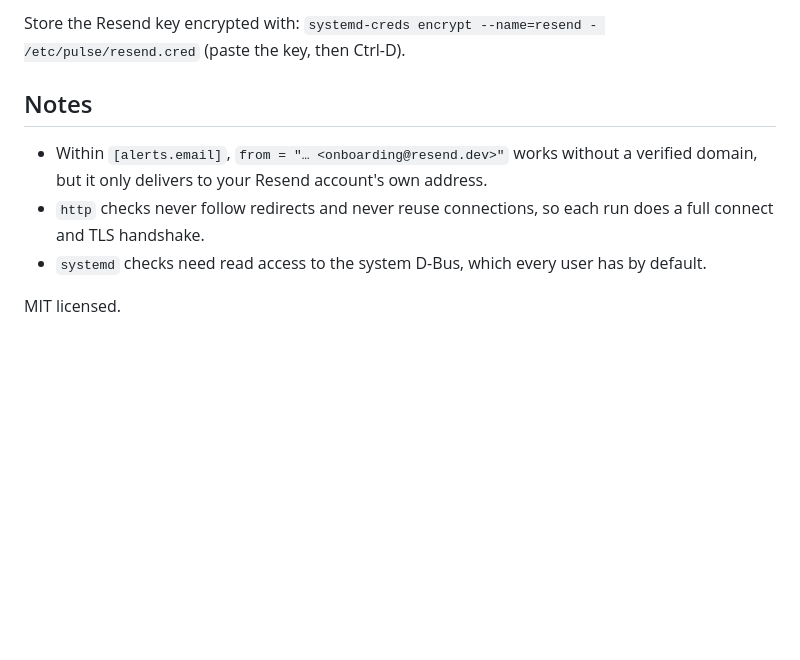
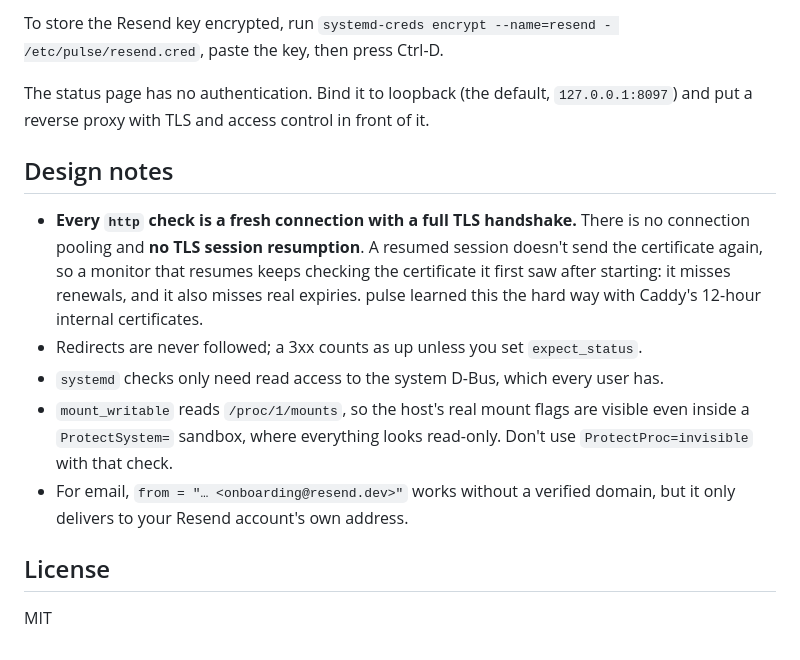
Before and after one commit to Flecart/pulse, a Markdown page: README.md, the part around one of its changes. Drawn GitHub-style; blank space fills up the shorter version.

````diff
--- a/README.md
+++ b/README.md
@@ -61,14 +119,26 @@ NoNewPrivileges=yes
 ```
 
-Store the Resend key encrypted with:
-`systemd-creds encrypt --name=resend - /etc/pulse/resend.cred` (paste the key, then Ctrl-D).
+To store the Resend key encrypted, run
+`systemd-creds encrypt --name=resend - /etc/pulse/resend.cred`, paste the key, then press Ctrl-D.
 
-## Notes
+The status page has no authentication. Bind it to loopback (the default, `127.0.0.1:8097`) and put
+a reverse proxy with TLS and access control in front of it.
 
-- Within `[alerts.email]`, `from = "… <onboarding@resend.dev>"` works without a verified domain,
-  but it only delivers to your Resend account's own address.
-- `http` checks never follow redirects and never reuse connections, so each run does a full
-  connect and TLS handshake.
-- `systemd` checks need read access to the system D-Bus, which every user has by default.
+## Design notes
 
-MIT licensed.
+- **Every `http` check is a fresh connection with a full TLS handshake.** There is no connection
+  pooling and **no TLS session resumption**. A resumed session doesn't send the certificate again,
+  so a monitor that resumes keeps checking the certificate it first saw after starting: it misses
+  renewals, and it also misses real expiries. pulse learned this the hard way with Caddy's 12-hour
+  internal certificates.
+- Redirects are never followed; a 3xx counts as up unless you set `expect_status`.
+- `systemd` checks only need read access to the system D-Bus, which every user has.
+- `mount_writable` reads `/proc/1/mounts`, so the host's real mount flags are visible even inside
+  a `ProtectSystem=` sandbox, where everything looks read-only. Don't use `ProtectProc=invisible`
+  with that check.
+- For email, `from = "… <onboarding@resend.dev>"` works without a verified domain, but it only
+  delivers to your Resend account's own address.
+
+## License
+
+MIT
````
Also changed, not shown: other parts of README.md (+97 -39 lines), docs/status-page.png (added), 4 other files.
